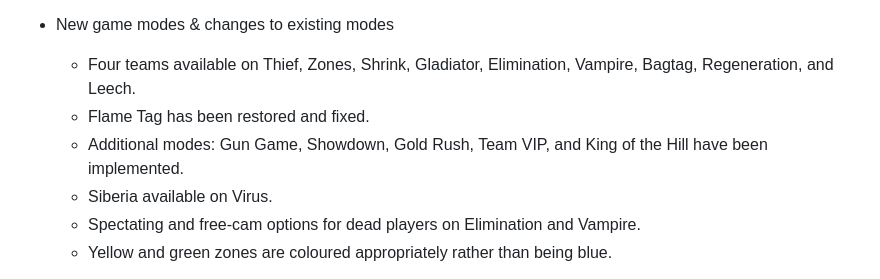
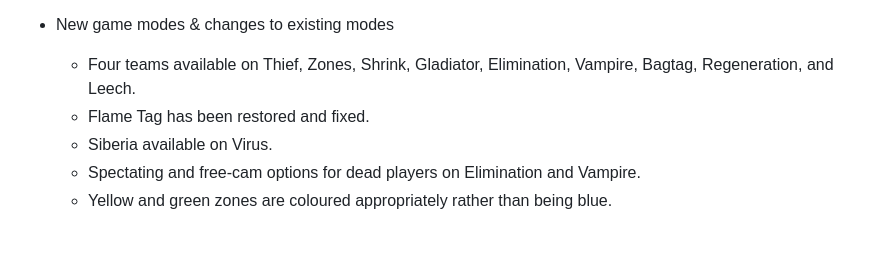
Before and after one commit to TimeSplittersOnline/TSO-Community-Patch-, a Markdown page: README.md, the part around the change. GitHub-like rendering; blank space fills up the shorter version.

```diff
--- a/README.md
+++ b/README.md
@@ -50,7 +50,6 @@ The [`build`](build) folder always holds the current version's TSO Community Pat
 - New game modes & changes to existing modes
   - Four teams available on Thief, Zones, Shrink, Gladiator, Elimination, Vampire, Bagtag, Regeneration, and Leech.
   - Flame Tag has been restored and fixed.
-  - Additional modes: Gun Game, Showdown, Gold Rush, Team VIP, and King of the Hill have been implemented.
   - Siberia available on Virus.
   - Spectating and free-cam options for dead players on Elimination and Vampire.
   - Yellow and green zones are coloured appropriately rather than being blue.
```
